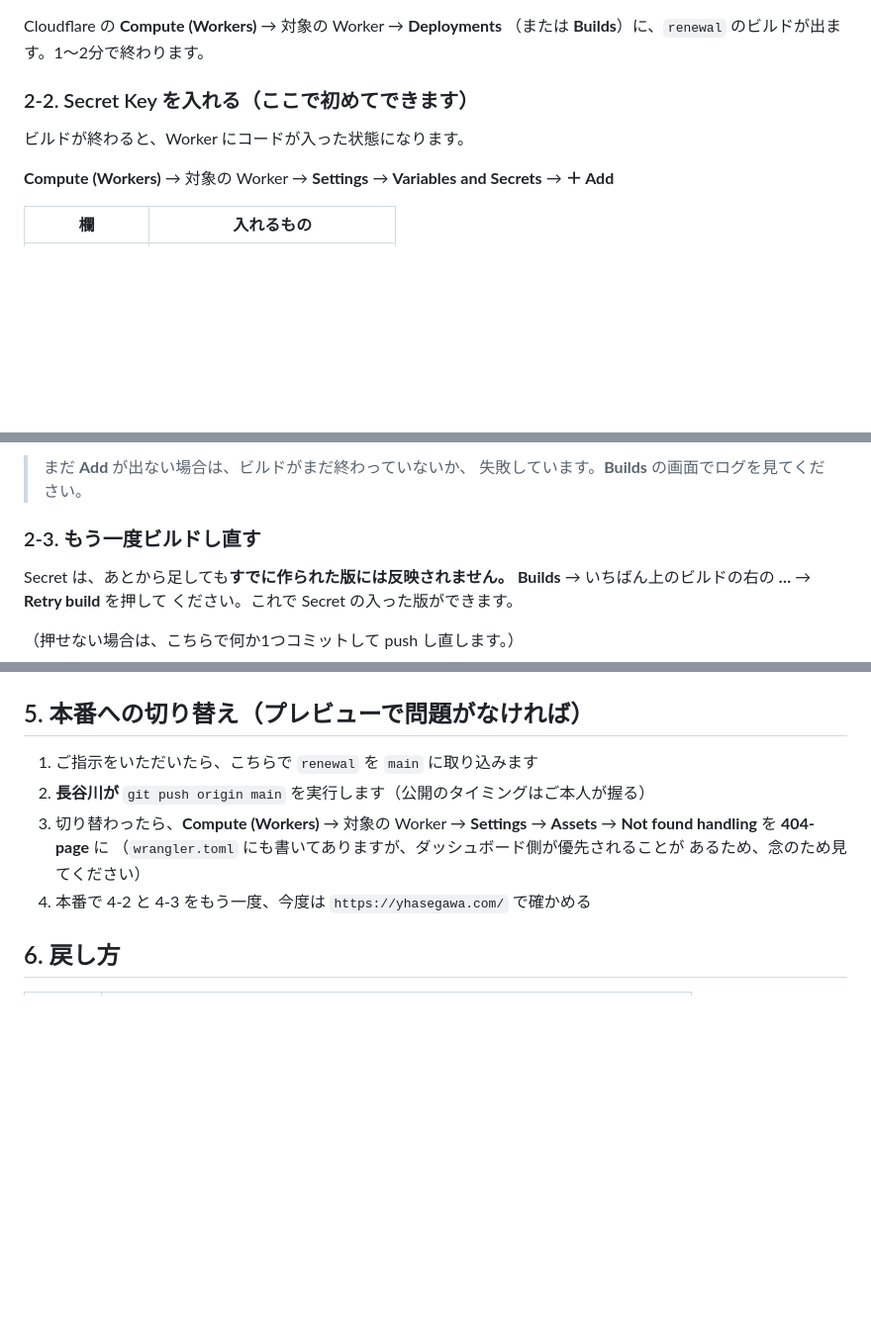
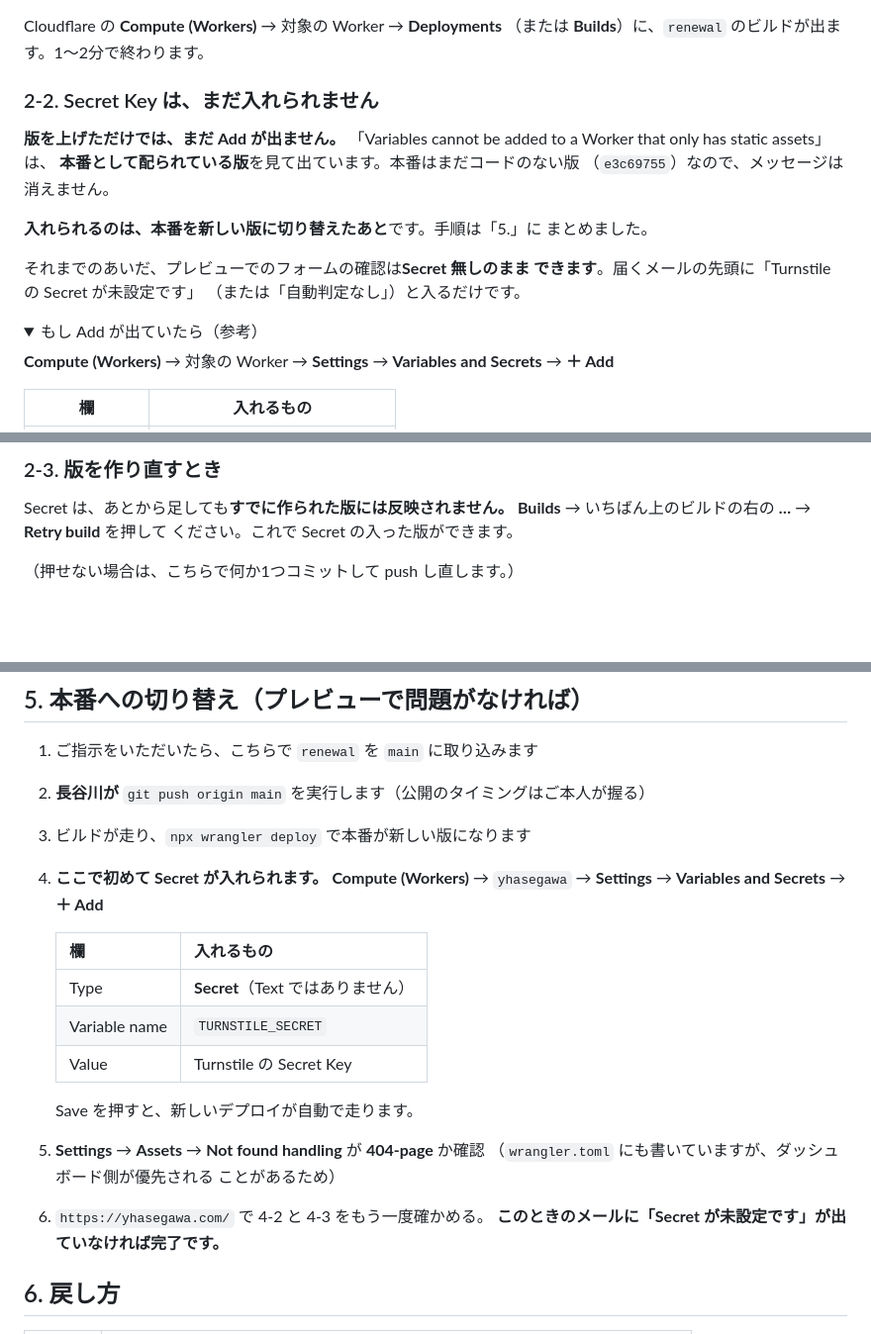
Before and after one commit to yukihha-1222-alt/yhasegawa, a Markdown page: DEPLOY_STEPS.md, 3 parts joined by grey strips. Shown at 99% size. GitHub-like rendering; folded sections open; blank space fills up the shorter version.

Commit message:
Secret を入れられる時点を、手順書で正しく書き直した
版を上げただけでは Variables の Add は出ない。本番として配られて
いる版を見て判定しているため、本番を新しい版に切り替えたあとに
なる。プレビューの確認は Secret 無しのままできる。

プレビューでの送信確認は通った（2026-11-10）。
文字化けなし、複数選択はまとまり、空欄は（未記入）、改行も保持。

Co-Authored-By: Claude Opus 5 (1M context) <noreply@anthropic.com>

```diff
--- a/DEPLOY_STEPS.md
+++ b/DEPLOY_STEPS.md
@@ -104,9 +104,21 @@ Turnstile の自動判定だけを飛ばして送信を通し、届いたメー
 Cloudflare の **Compute (Workers)** → 対象の Worker → **Deployments**
 （または **Builds**）に、`renewal` のビルドが出ます。1〜2分で終わります。
 
-### 2-2. Secret Key を入れる（ここで初めてできます）
+### 2-2. Secret Key は、まだ入れられません
 
-ビルドが終わると、Worker にコードが入った状態になります。
+**版を上げただけでは、まだ Add が出ません。**
+「Variables cannot be added to a Worker that only has static assets」は、
+**本番として配られている版**を見て出ています。本番はまだコードのない版
+（`e3c69755`）なので、メッセージは消えません。
+
+**入れられるのは、本番を新しい版に切り替えたあと**です。手順は「5.」に
+まとめました。
+
+それまでのあいだ、プレビューでのフォームの確認は**Secret 無しのまま
+できます**。届くメールの先頭に「Turnstile の Secret が未設定です」
+（または「自動判定なし」）と入るだけです。
+
+<details><summary>もし Add が出ていたら（参考）</summary>
 
 **Compute (Workers)** → 対象の Worker → **Settings**
 → **Variables and Secrets** → **＋ Add**
@@ -122,8 +135,5 @@ Cloudflare の **Compute (Workers)** → 対象の Worker → **Deployments**
 
-> まだ **Add** が出ない場合は、ビルドがまだ終わっていないか、
-> 失敗しています。**Builds** の画面でログを見てください。
-
-### 2-3. もう一度ビルドし直す
+### 2-3. 版を作り直すとき
 
 Secret は、あとから足しても**すでに作られた版には反映されません。**
 **Builds** → いちばん上のビルドの右の **…** → **Retry build** を押して
@@ -226,11 +236,23 @@ F12 →（Macは `⌘ + ⌥ + I`）→ 右上の歯車 → **Debugger** の
 
 1. ご指示をいただいたら、こちらで `renewal` を `main` に取り込みます
 2. **長谷川が** `git push origin main` を実行します（公開のタイミングはご本人が握る）
-3. 切り替わったら、**Compute (Workers)** → 対象の Worker → **Settings**
-   → **Assets** → **Not found handling** を **404-page** に
-   （`wrangler.toml` にも書いてありますが、ダッシュボード側が優先されることが
-   あるため、念のため見てください）
-4. 本番で 4-2 と 4-3 をもう一度、今度は `https://yhasegawa.com/` で確かめる
+3. ビルドが走り、`npx wrangler deploy` で本番が新しい版になります
+4. **ここで初めて Secret が入れられます。**
+   **Compute (Workers)** → `yhasegawa` → **Settings**
+   → **Variables and Secrets** → **＋ Add**
+
+   | 欄 | 入れるもの |
+   |---|---|
+   | Type | **Secret**（Text ではありません） |
+   | Variable name | `TURNSTILE_SECRET` |
+   | Value | Turnstile の Secret Key |
+
+   Save を押すと、新しいデプロイが自動で走ります。
+5. **Settings** → **Assets** → **Not found handling** が **404-page** か確認
+   （`wrangler.toml` にも書いていますが、ダッシュボード側が優先される
+   ことがあるため）
+6. `https://yhasegawa.com/` で 4-2 と 4-3 をもう一度確かめる。
+   **このときのメールに「Secret が未設定です」が出ていなければ完了です。**
 
 ## 6. 戻し方
 
```
Also changed, not shown: other parts of DEPLOY_STEPS.md (+1 -0 lines).
